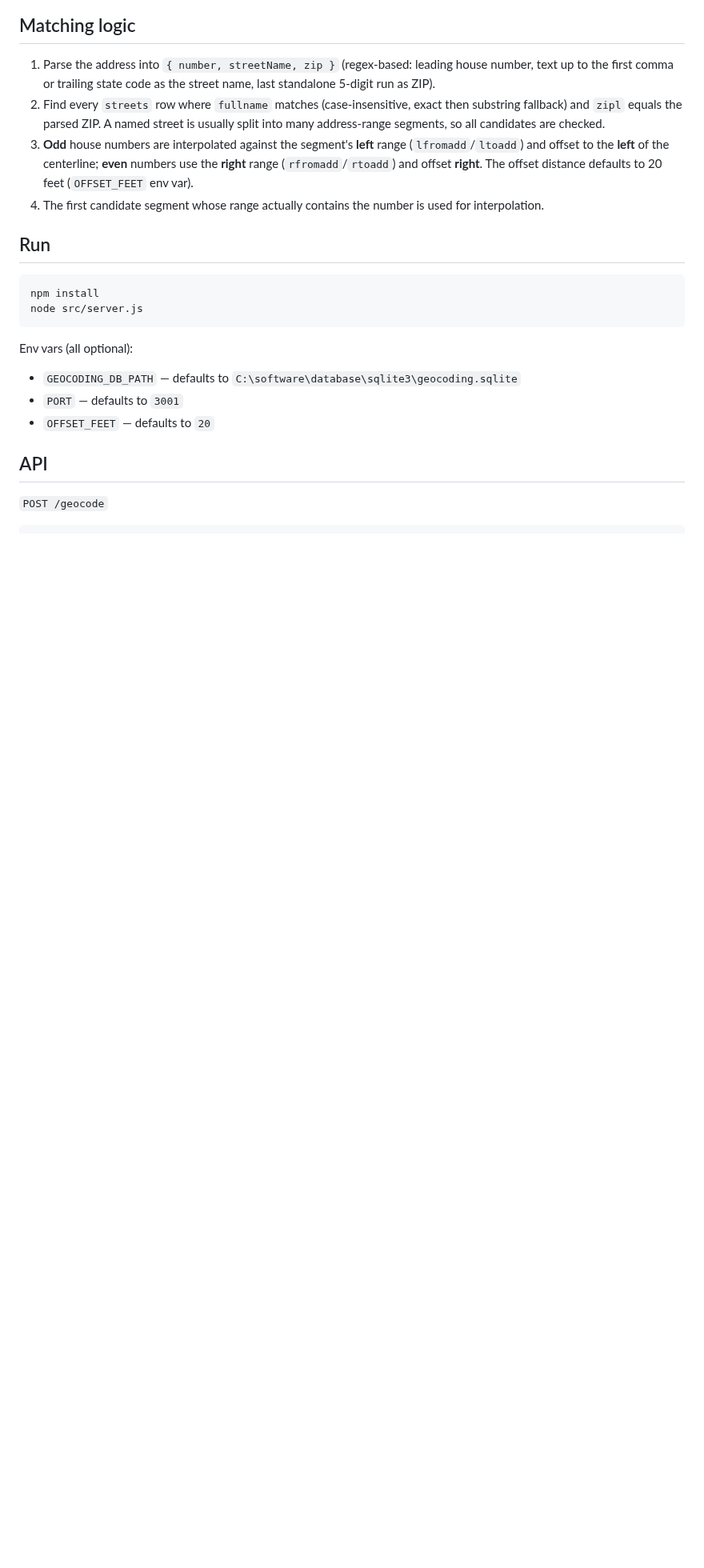
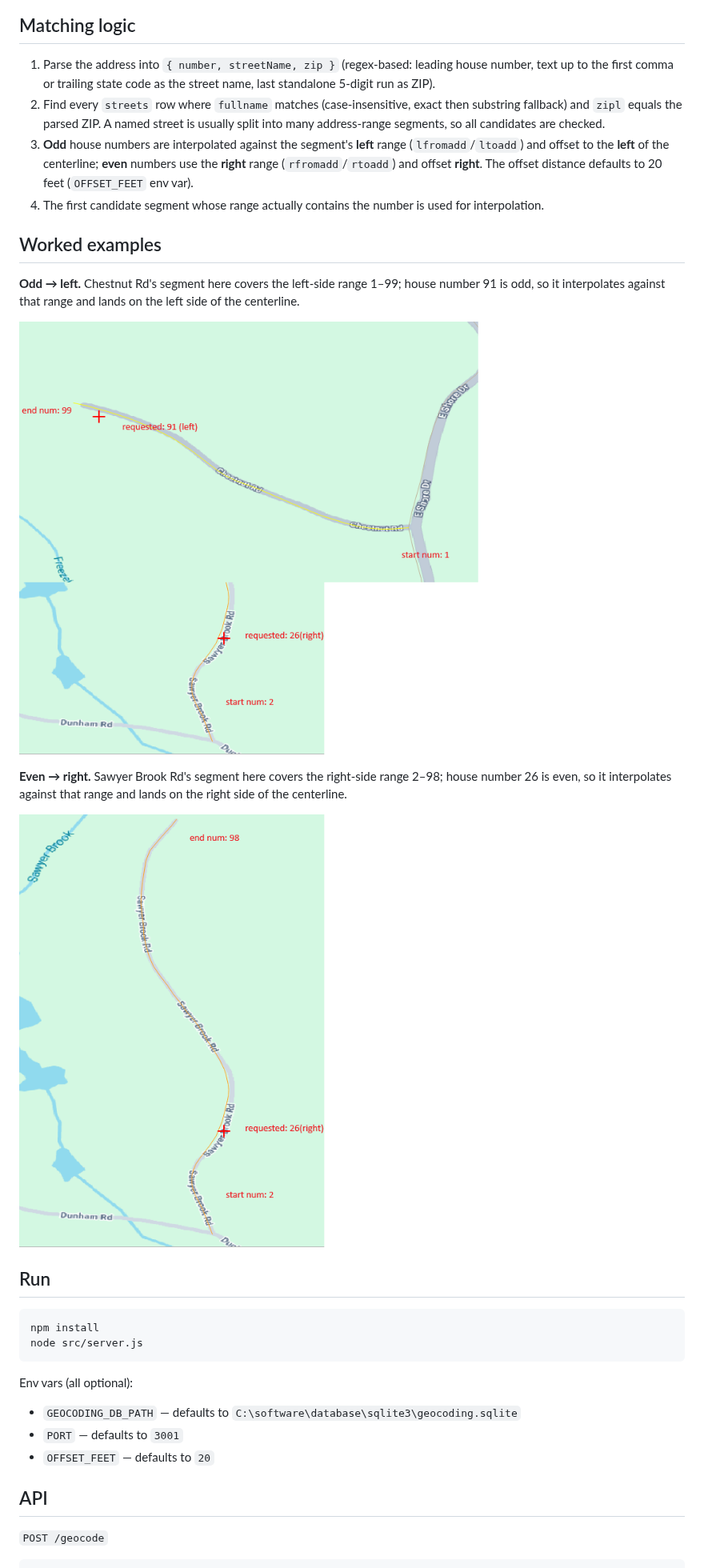
Before and after one commit to weiming0602/geocoding, a Markdown page: geocoding-server/README.md, the part around the change. Shown at 80% size. Drawn GitHub-style; pictures changed too: resources/location of Chestnum street num 91 left side.png (added), resources/location of Sawyer brook rd street num 26 right side.png (added); blank space fills up the shorter version.

Commit message:
Add worked odd/even examples to geocoding-server's README
Two real screenshots (Chestnut Rd #91 odd->left, Sawyer Brook Rd #26
even->right) illustrating the matching-logic section's parity rule --
these are the same worked examples the Meridian design handoff's help
guide describes, just landing in the actual repo doc instead.

```diff
--- a/geocoding-server/README.md
+++ b/geocoding-server/README.md
@@ -21,6 +21,20 @@ edges).
    defaults to 20 feet (`OFFSET_FEET` env var).
 4. The first candidate segment whose range actually contains the
    number is used for interpolation.
+
+## Worked examples
+
+**Odd → left.** Chestnut Rd's segment here covers the left-side range
+1–99; house number 91 is odd, so it interpolates against that range
+and lands on the left side of the centerline.
+
+![Chestnut Rd #91, matched on the left side, range 1-99](../resources/location%20of%20Chestnum%20street%20num%2091%20left%20side.png)
+
+**Even → right.** Sawyer Brook Rd's segment here covers the
+right-side range 2–98; house number 26 is even, so it interpolates
+against that range and lands on the right side of the centerline.
+
+![Sawyer Brook Rd #26, matched on the right side, range 2-98](../resources/location%20of%20Sawyer%20brook%20rd%20street%20num%2026%20right%20side.png)
 
 ## Run
 
```
